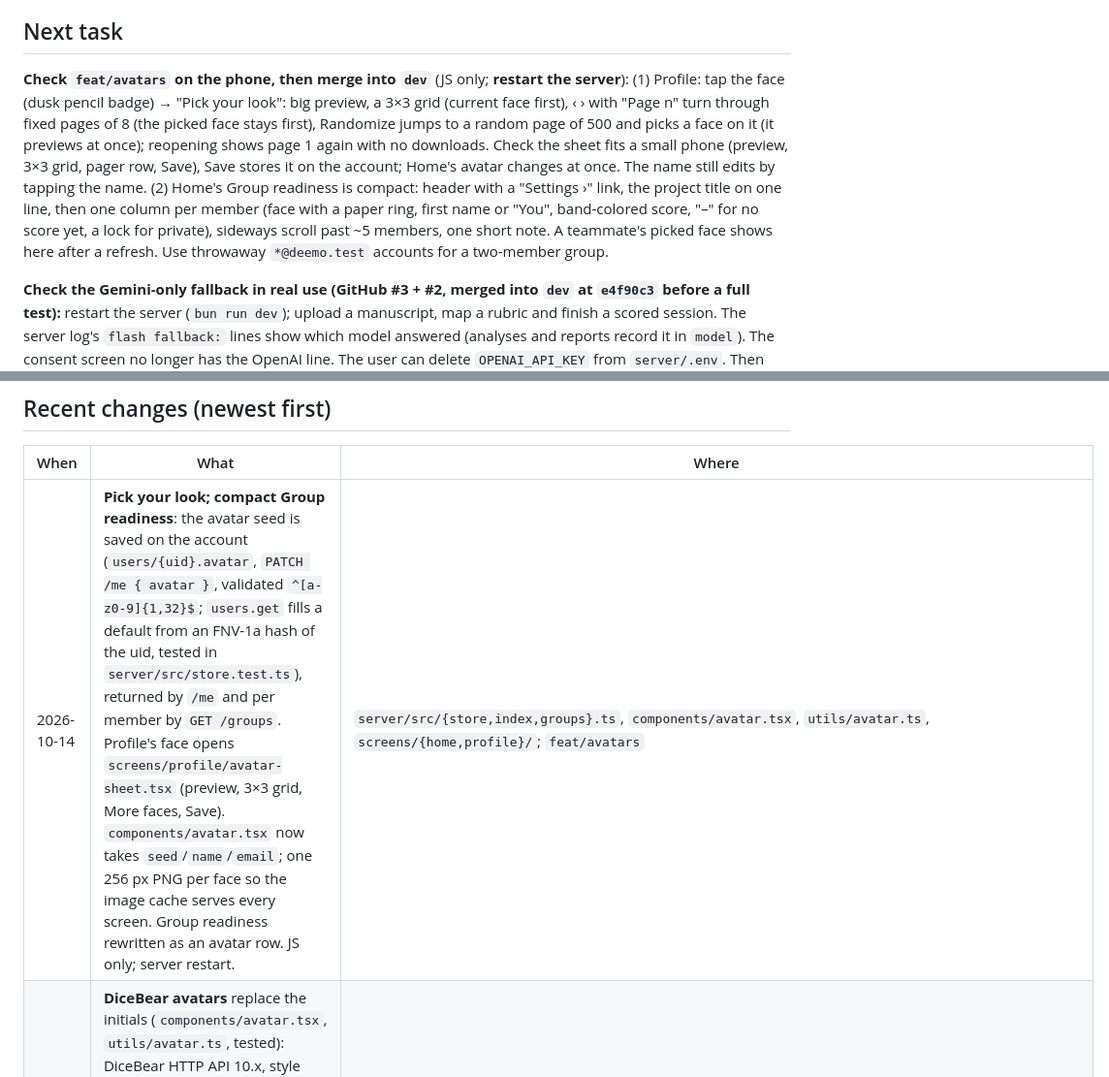
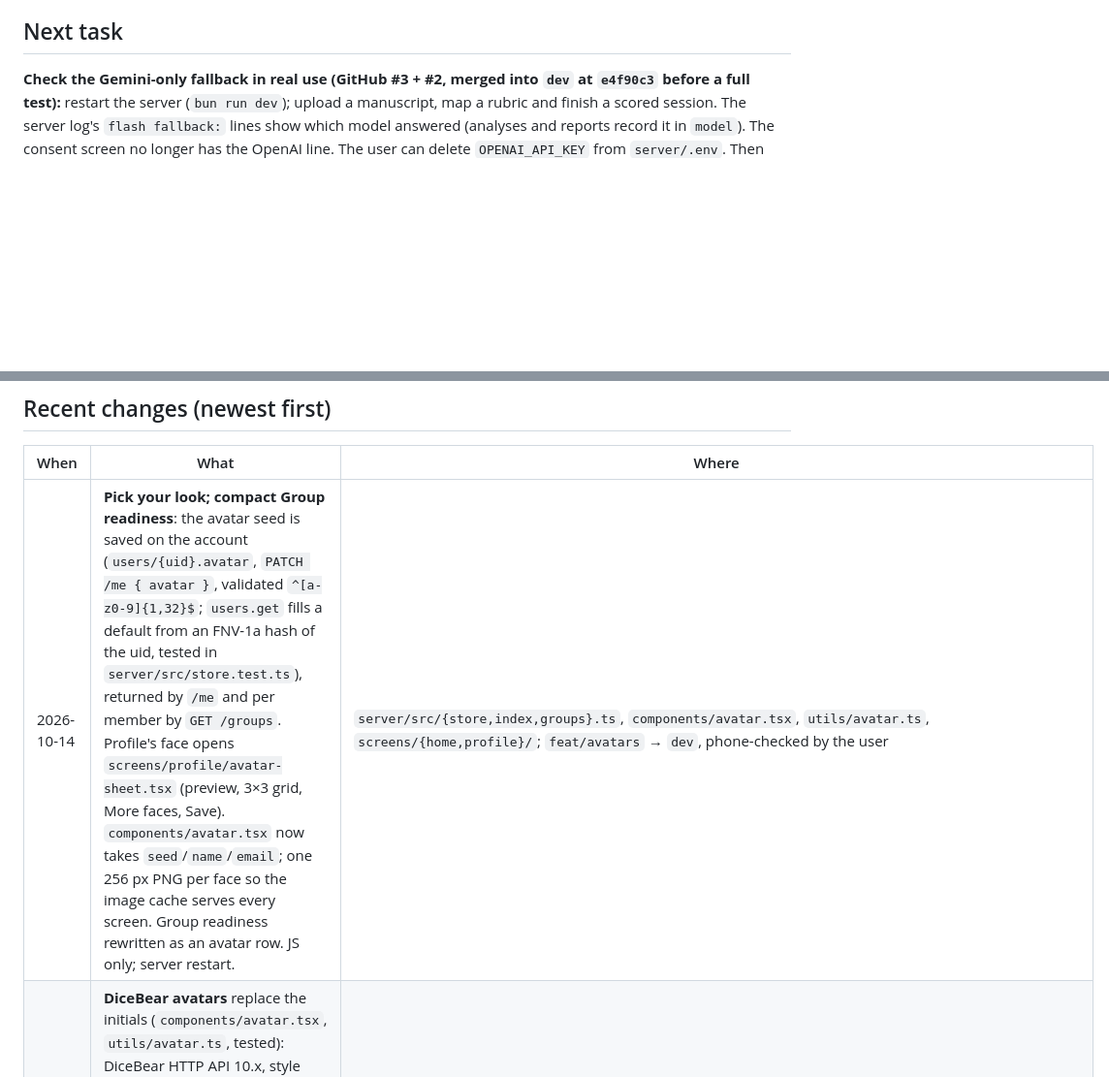
Before and after one commit to fersonull/deemo, a Markdown page: docs/HANDOFF.md, 2 parts joined by grey strips. Shown at 97% size. Drawn GitHub-style; blank space fills up the shorter version.

Commit message:
docs: avatars merged
Co-Authored-By: Claude Opus 5.5 <noreply@anthropic.com>

```diff
--- a/docs/HANDOFF.md
+++ b/docs/HANDOFF.md
@@ -15,8 +15,6 @@ _Last updated: 2026-10-14_
 - **Codex tooling:** agent-device MCP is registered in the user's Codex config (59 tools). `AGENTS.md` (a copy of CLAUDE.md for Codex) and `.codex/config.toml` are committed; keep AGENTS.md in step when CLAUDE.md changes.
 
 ## Next task
-
-**Check `feat/avatars` on the phone, then merge into `dev`** (JS only; **restart the server**): (1) Profile: tap the face (dusk pencil badge) → "Pick your look": big preview, a 3×3 grid (current face first), ‹ › with "Page n" turn through fixed pages of 8 (the picked face stays first), Randomize jumps to a random page of 500 and picks a face on it (it previews at once); reopening shows page 1 again with no downloads. Check the sheet fits a small phone (preview, 3×3 grid, pager row, Save), Save stores it on the account; Home's avatar changes at once. The name still edits by tapping the name. (2) Home's Group readiness is compact: header with a "Settings ›" link, the project title on one line, then one column per member (face with a paper ring, first name or "You", band-colored score, "–" for no score yet, a lock for private), sideways scroll past ~5 members, one short note. A teammate's picked face shows here after a refresh. Use throwaway `*@deemo.test` accounts for a two-member group.
 
 **Check the Gemini-only fallback in real use (GitHub #3 + #2, merged into `dev` at `e4f90c3` before a full test):** restart the server (`bun run dev`); upload a manuscript, map a rubric and finish a scored session. The server log's `flash fallback:` lines show which model answered (analyses and reports record it in `model`). The consent screen no longer has the OpenAI line. The user can delete `OPENAI_API_KEY` from `server/.env`. Then close #2 and #3 (and #7, #8, #9, fixed in `af9f1b3`). #4 (group practice accepts a different manuscript) and #5 (read-only AI summary): the user decided to keep the current behavior; don't change them.
 
@@ -38,7 +36,7 @@ _Last updated: 2026-10-14_
 
 | When | What | Where |
 |---|---|---|
-| 2026-10-14 | **Pick your look; compact Group readiness**: the avatar seed is saved on the account (`users/{uid}.avatar`, `PATCH /me { avatar }`, validated `^[a-z0-9]{1,32}$`; `users.get` fills a default from an FNV-1a hash of the uid, tested in `server/src/store.test.ts`), returned by `/me` and per member by `GET /groups`. Profile's face opens `screens/profile/avatar-sheet.tsx` (preview, 3×3 grid, More faces, Save). `components/avatar.tsx` now takes `seed`/`name`/`email`; one 256 px PNG per face so the image cache serves every screen. Group readiness rewritten as an avatar row. JS only; server restart. | `server/src/{store,index,groups}.ts`, `components/avatar.tsx`, `utils/avatar.ts`, `screens/{home,profile}/`; `feat/avatars` |
+| 2026-10-14 | **Pick your look; compact Group readiness**: the avatar seed is saved on the account (`users/{uid}.avatar`, `PATCH /me { avatar }`, validated `^[a-z0-9]{1,32}$`; `users.get` fills a default from an FNV-1a hash of the uid, tested in `server/src/store.test.ts`), returned by `/me` and per member by `GET /groups`. Profile's face opens `screens/profile/avatar-sheet.tsx` (preview, 3×3 grid, More faces, Save). `components/avatar.tsx` now takes `seed`/`name`/`email`; one 256 px PNG per face so the image cache serves every screen. Group readiness rewritten as an avatar row. JS only; server restart. | `server/src/{store,index,groups}.ts`, `components/avatar.tsx`, `utils/avatar.ts`, `screens/{home,profile}/`; `feat/avatars` → `dev`, phone-checked by the user |
 | 2026-10-14 | **DiceBear avatars** replace the initials (`components/avatar.tsx`, `utils/avatar.ts`, tested): DiceBear HTTP API 10.x, style `notionists` (CC0; hand-drawn like the app), `inkColor` duskInk, `paperColor` paper, background duskTint/duskSoft, PNG at the screen's pixel density (≤ 256). Seed is an FNV-1a hash of the Firebase uid (new `uid` in the session store), so DiceBear never sees the uid, name or email. Initials stay underneath as the fallback. JS only. | Home, Profile; carried into `feat/avatars` |
 | 2026-10-14 | **Names for email accounts**: "Your name" on Create account (`canCreate` requires it; `cleanName` trims, single-spaces, caps at 60; tested), saved with Firebase `updateProfile` via `session.setName`, which also updates the store (the local user object doesn't refresh). Profile: tap the account row to add or change the name. Group readiness shows members' current Auth names (`getUsers`, one call per group). JS only; server restart. | `utils/auth-form.ts`, `hooks/use-session.ts`, `screens/{sign-in,profile}/index.tsx`, `server/src/groups.ts`; `feat/display-name` → `dev`, phone-checked by the user |
 | 2026-10-14 | **Gemini only, Flash-Lite fallback (GitHub #3, #2)**: the OpenAI backup is gone (analysis, rubric, scoring; `allowsBackup`/`BACKUP_CONSENT`, `.env.example`, the consent line; `CONSENT_VERSION` is now `2026-10.3`). `FLASH_MODELS` is 3.8 Flash → 3.6 Flash → 3.5 Flash-Lite → 3.1 Flash-Lite (3.7 and 3.5 Flash were aliases of 3.8 and 3.6). Flash-Lite gets `medium` thinking for accuracy. 21 server tests pass; both Flash-Lite models checked live with a JSON-schema request. Server restart; client JS only. | `server/src/{analysis,rubric,sessions,index,store}.ts`, `app/consent.tsx`, `hooks/use-session.ts`; `feat/flash-lite-fallback` → `dev` (`e4f90c3`) |
```
Also changed, not shown: docs/TASKS.md (+1 -1 lines).
